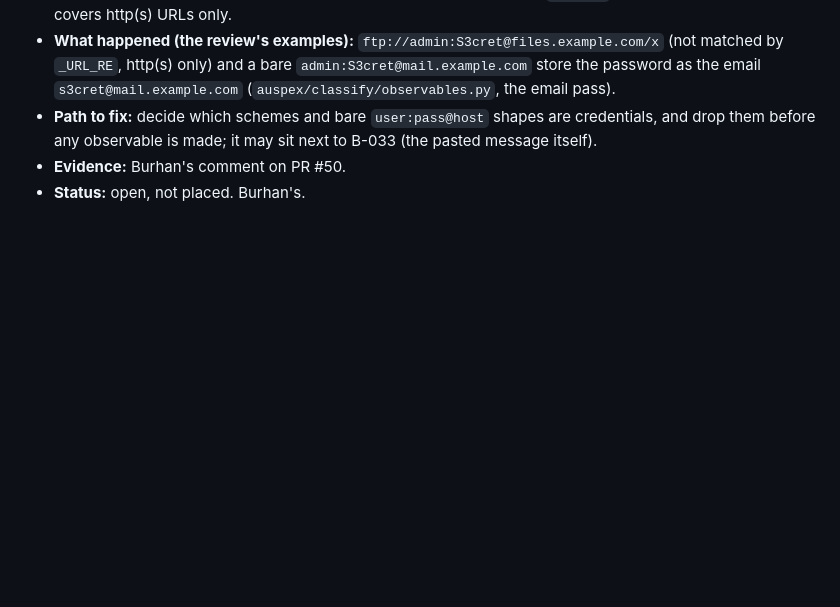
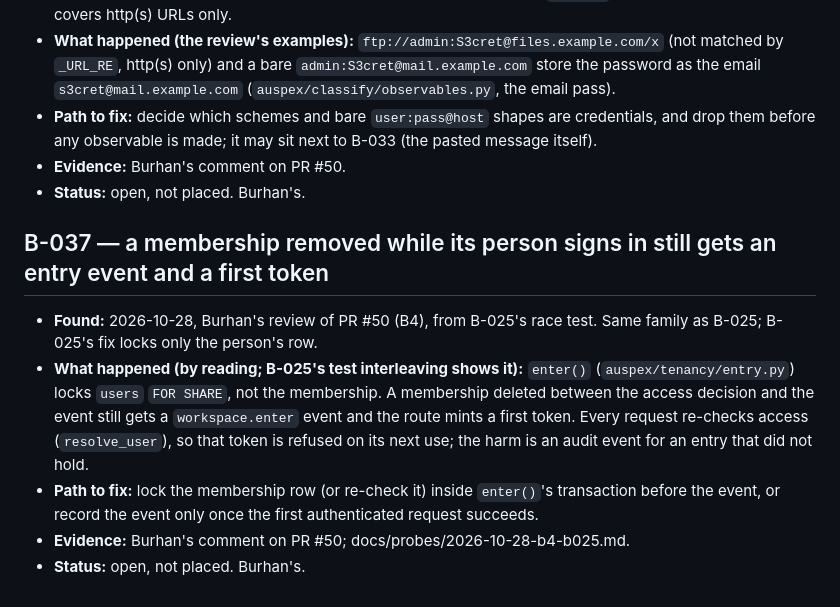
Before and after one commit to Diss0lv3d/auspex, a Markdown page: BUGS.md, the part around the change. Rendered like a GitHub page; blank space fills up the shorter version.

Commit message:
chore(bugs): B-037 -- a membership removed mid sign-in still gets an entry event and a first token
Co-Authored-By: Claude Opus 5.5 <noreply@anthropic.com>

```diff
--- a/BUGS.md
+++ b/BUGS.md
@@ -688,3 +688,19 @@ are never deleted.
   B-033 (the pasted message itself).
 - **Evidence:** Burhan's comment on PR #50.
 - **Status:** open, not placed. Burhan's.
+
+## B-037 — a membership removed while its person signs in still gets an entry event and a first token
+
+- **Found:** 2026-10-28, Burhan's review of PR #50 (B4), from B-025's race
+  test. Same family as B-025; B-025's fix locks only the person's row.
+- **What happened (by reading; B-025's test interleaving shows it):**
+  `enter()` (`auspex/tenancy/entry.py`) locks `users` `FOR SHARE`, not the
+  membership. A membership deleted between the access decision and the event
+  still gets a `workspace.enter` event and the route mints a first token. Every
+  request re-checks access (`resolve_user`), so that token is refused on its
+  next use; the harm is an audit event for an entry that did not hold.
+- **Path to fix:** lock the membership row (or re-check it) inside `enter()`'s
+  transaction before the event, or record the event only once the first
+  authenticated request succeeds.
+- **Evidence:** Burhan's comment on PR #50; docs/probes/2026-10-28-b4-b025.md.
+- **Status:** open, not placed. Burhan's.
```
